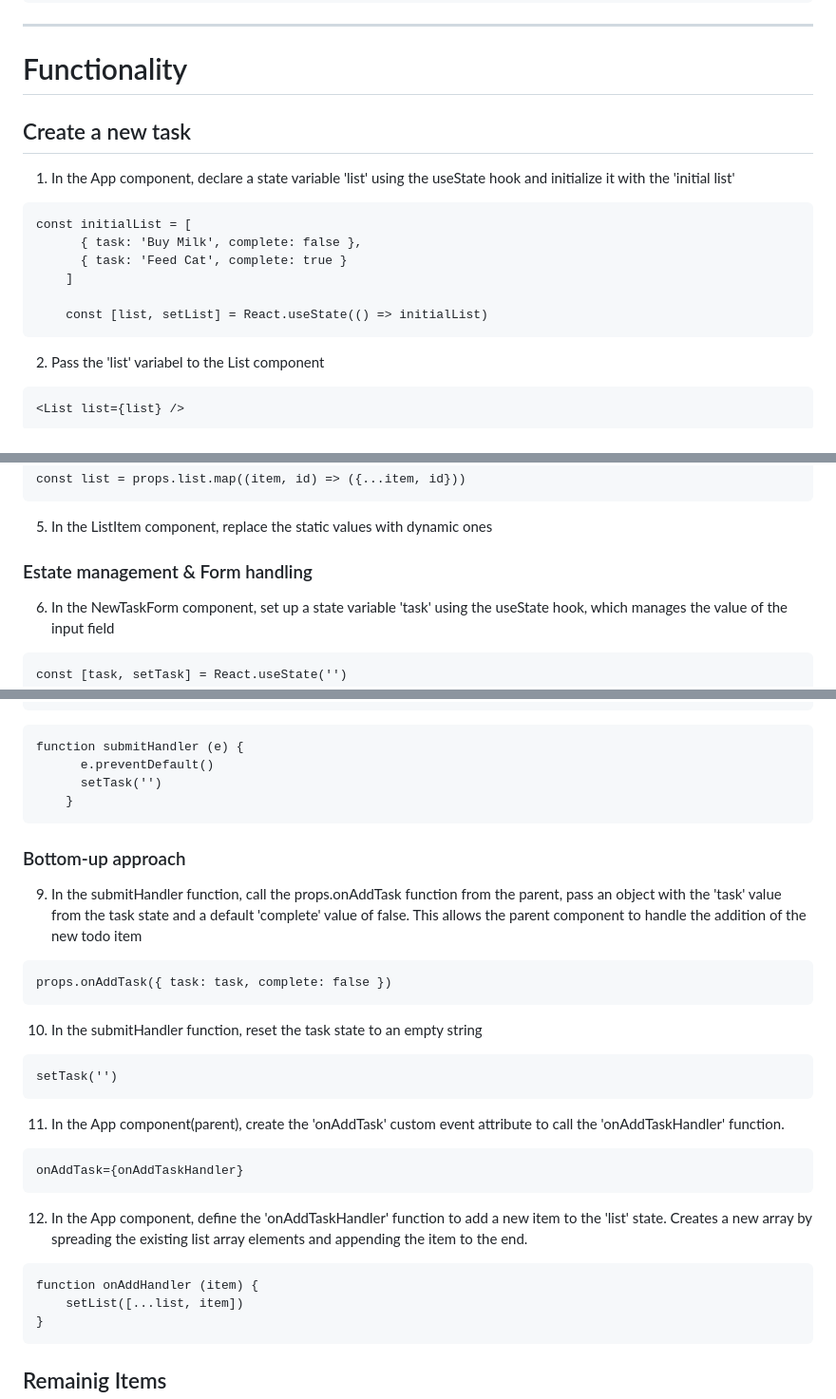
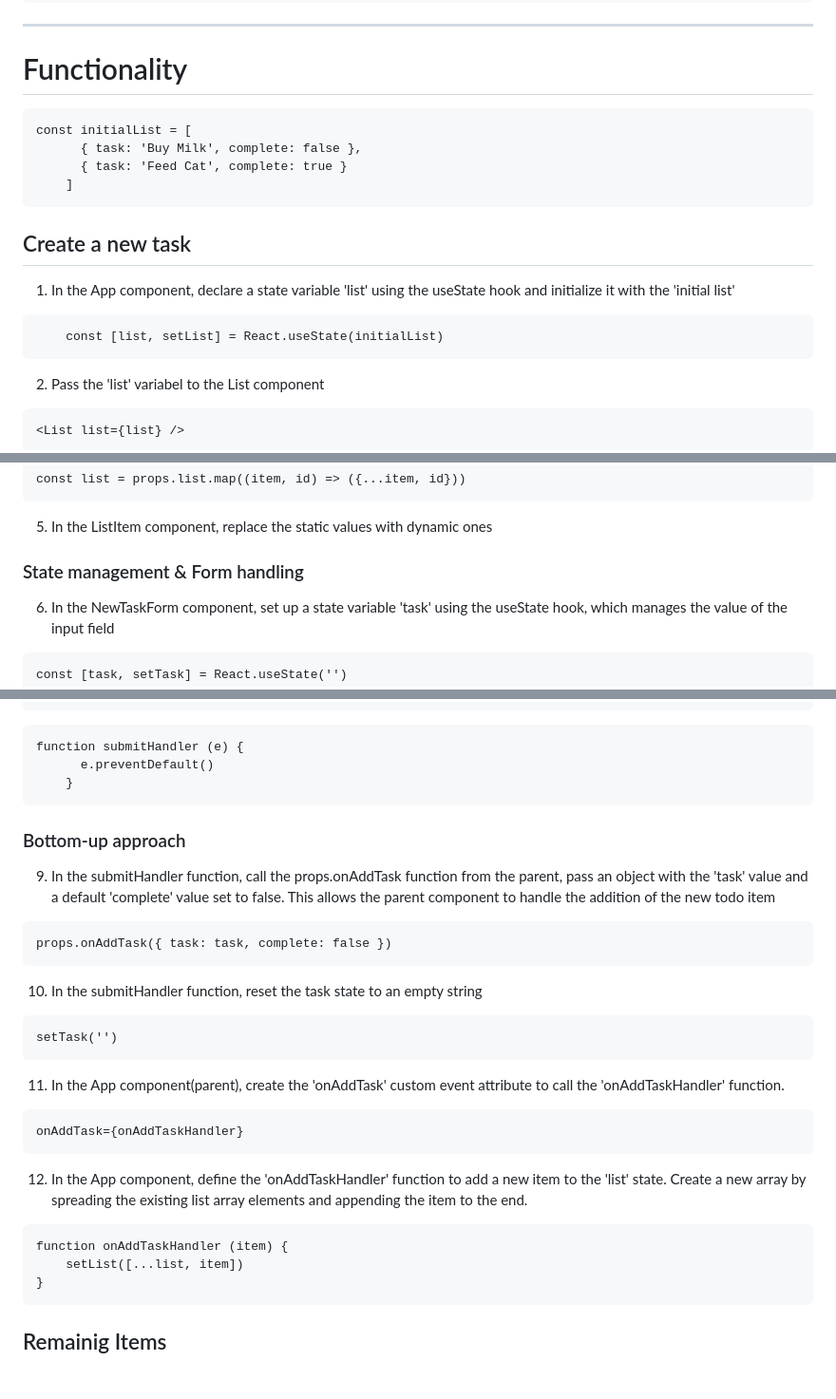
Before and after one commit to platard/mtm6404-to-do-list, a Markdown page: instructions.md, 3 parts joined by grey strips. Shown at 95% size. Rendered like a GitHub page; blank space fills up the shorter version.

Commit message:
update instructions

````diff
--- a/instructions.md
+++ b/instructions.md
@@ -90,15 +90,16 @@ function ListItem (props) { }
 
 ---
 # Functionality
-## Create a new task
-1. In the App component, declare a state variable 'list' using the useState hook and initialize it with the 'initial list'
 ```
 const initialList = [
       { task: 'Buy Milk', complete: false },
       { task: 'Feed Cat', complete: true }
     ]
-
-    const [list, setList] = React.useState(() => initialList)
+```
+## Create a new task
+1. In the App component, declare a state variable 'list' using the useState hook and initialize it with the 'initial list'
+```
+    const [list, setList] = React.useState(initialList)
 ```
 2. Pass the 'list' variabel to the List component
 
@@ -122,7 +123,7 @@ const list = props.list.map((item, id) => ({...item, id}))
 
 5. In the ListItem component, replace the static values with dynamic ones
 
-### Estate management & Form handling
+### State management & Form handling
 
 6. In the NewTaskForm component, set up a state variable 'task' using the useState hook, which manages the value of the input field
 
@@ -148,13 +149,12 @@ onSubmit={submitHandler}
 ```
 function submitHandler (e) {
       e.preventDefault()
-      setTask('')
     }
 ```
 
 ### Bottom-up approach
 
-9. In the submitHandler function, call the props.onAddTask function from the parent, pass an object with the 'task' value from the task state and a default 'complete' value of false. This allows the parent component to handle the addition of the new todo item
+9. In the submitHandler function, call the props.onAddTask function from the parent, pass an object with the 'task' value and a default 'complete' value set to false. This allows the parent component to handle the addition of the new todo item
 ```
 props.onAddTask({ task: task, complete: false })
 ```
@@ -168,9 +168,9 @@ setTask('')
 ```
 onAddTask={onAddTaskHandler}
 ```
-12. In the App component, define the 'onAddTaskHandler' function to add a new item to the 'list' state. Creates a new array by spreading the existing list array elements and appending the item to the end.
+12. In the App component, define the 'onAddTaskHandler' function to add a new item to the 'list' state. Create a new array by spreading the existing list array elements and appending the item to the end.
 ```
-function onAddHandler (item) {
+function onAddTaskHandler (item) {
     setList([...list, item])
 }
 ```
````
Also changed, not shown: other parts of instructions.md (+4 -3 lines).
